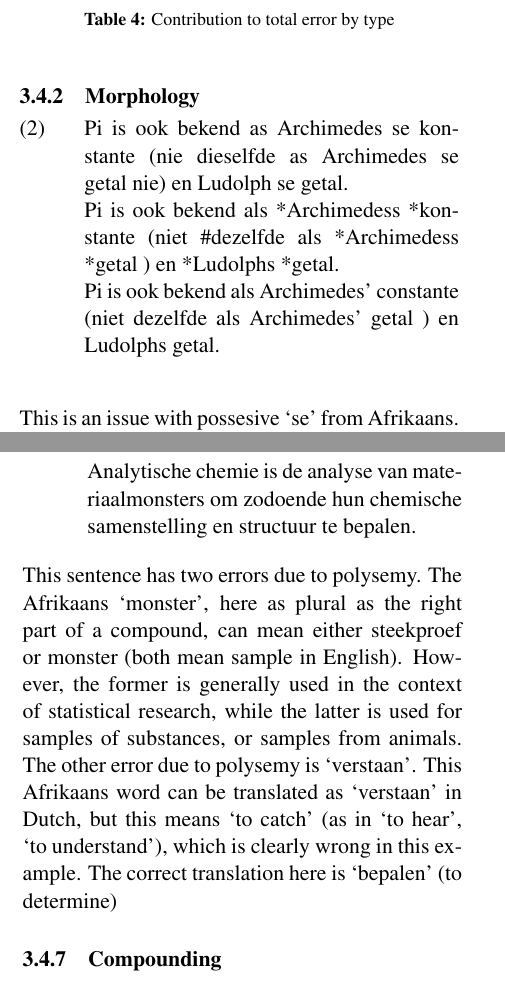
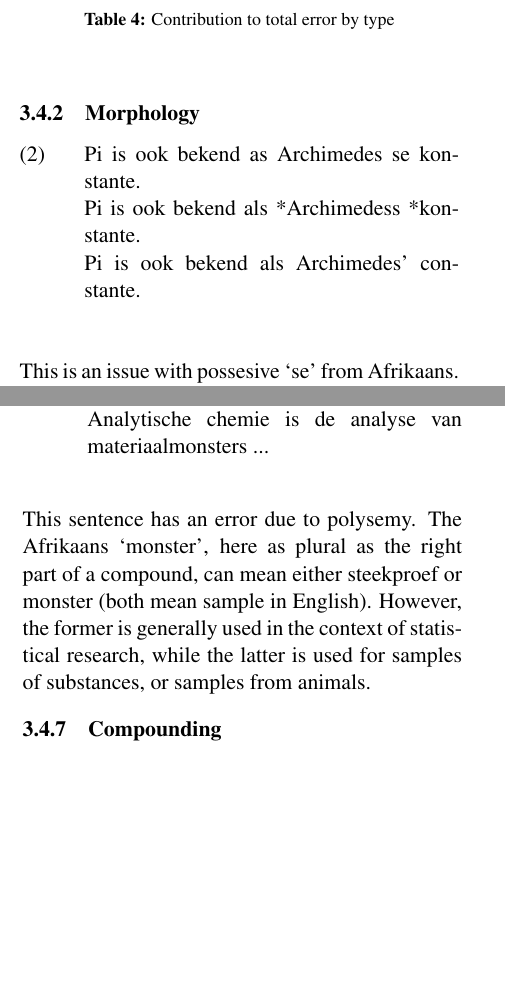
Before and after one commit to apertium/apertium-afr-nld, a LaTeX paper (paper/eamt11afnl.tex): two parts of the columns of pages 4 and 5 of 6, joined at a grey line, cut so that both start at the same text, the shorter picture padded with empty space. Compiled offline with pdfLaTeX.

Commit message:
example fixes

```diff
--- a/paper/eamt11afnl.tex
+++ b/paper/eamt11afnl.tex
@@ -378,9 +378,9 @@ of the kind of error is found below.
 \subsubsection{Morphology}
 
 \ex. \label{ex:exposs}
-    Pi is ook bekend as Archimedes se konstante (nie dieselfde as Archimedes se getal nie) en Ludolph se getal. \\
-   *Pi is ook bekend als *Archimedess *konstante (niet \#dezelfde als *Archimedess *getal ) en *Ludolphs *getal. \\
-    Pi is ook bekend als Archimedes' constante (niet dezelfde als Archimedes' getal ) en Ludolphs getal.\\
+    Pi is ook bekend as Archimedes se konstante. \\
+   *Pi is ook bekend als *Archimedess *konstante. \\
+    Pi is ook bekend als Archimedes' constante.\\
 
 This is an issue with possesive `se' from Afrikaans. In Dutch this can be translated with a possesive `s' added to the preceding noun,
  or a construction using the preposition `van'. However, names or words that end in -s, -x, or generally, end in a sound like -s,
@@ -432,15 +432,13 @@ Here the singular verb does not match the plural subject, the noun `vrouwen'.
 \subsubsection{Polysemy}
 
 \ex. \label{ex:expolysem}
-    Analitiese chemie is die analise van materiaalmonsters om sodoende hul chemiese samestelling en struktuur te verstaan.
-    Analytische chemie is de analyse van materiaalsteekproeven om zodoende hun chemische samenstelling en structuur te verstaan.
-    Analytische chemie is de analyse van materiaalmonsters om zodoende hun chemische samenstelling en structuur te bepalen.
+    Analitiese chemie is die analise van materiaalmonsters ... \\
+    Analytische chemie is de analyse van materiaalsteekproeven ... \\
+    Analytische chemie is de analyse van materiaalmonsters ... \\
 
-This sentence has two errors due to polysemy. The Afrikaans `monster', here as plural as the right part of a compound,
+This sentence has an error due to polysemy. The Afrikaans `monster', here as plural as the right part of a compound,
 can mean either steekproef or monster (both mean sample in English). However, the former is generally used in the context of statistical research,
-while the latter is used for samples of substances, or samples from animals. The other error due to polysemy is `verstaan'.
- This Afrikaans word can be translated as `verstaan' in Dutch, but this means `to catch' (as in `to hear', `to understand'),
-which is clearly wrong in this example. The correct translation here is `bepalen' (to determine)
+while the latter is used for samples of substances, or samples from animals.
 
 \subsubsection{Compounding}
 
```
Also changed, not shown: paper/eamt11afnl.tex (6 more changed lines).
